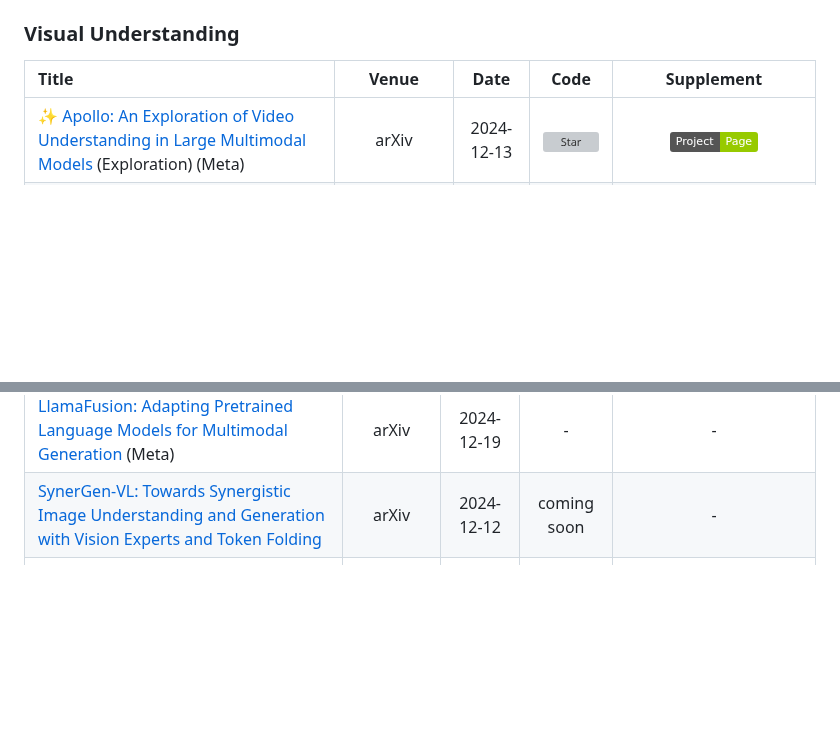
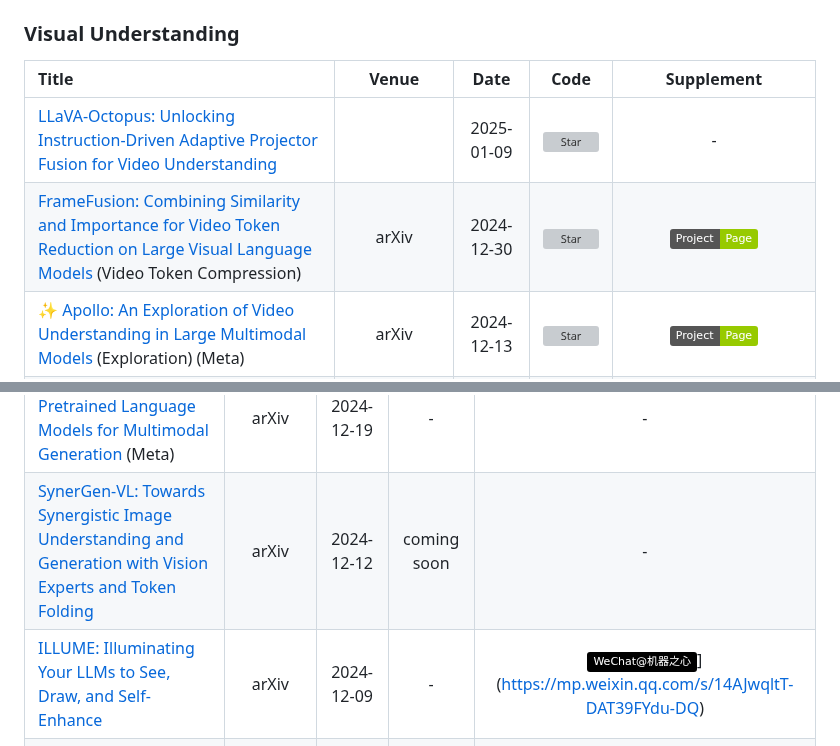
Before and after one commit to friedrichor/Awesome-Multimodal-Papers, a Markdown page: README.md, 2 parts joined by grey strips. GitHub-like rendering; badges without logos; blank space fills up the shorter version; grey boxes are pictures that could not be loaded.

Commit message:
add ILLUME, Align Anything, FrameFusion, LLaVA-Octopus

```diff
--- a/README.md
+++ b/README.md
@@ -26,6 +26,8 @@ A curated list of awesome Multimodal studies.
 
 |  Title  |   Venue  |   Date   |   Code   |Supplement|
 |:--------|:--------:|:--------:|:--------:|:--------:|
+| [LLaVA-Octopus: Unlocking Instruction-Driven Adaptive Projector Fusion for Video Understanding](https://arxiv.org/abs/2501.05067) |  | 2025-01-09 | [![Star](https://img.shields.io/github/stars/Jiaxing-star/LLaVA-Octopus.svg?style=social&label=Star)](https://github.com/Jiaxing-star/LLaVA-Octopus) | - |
+| [FrameFusion: Combining Similarity and Importance for Video Token Reduction on Large Visual Language Models](https://arxiv.org/abs/2501.01986) (Video Token Compression) | arXiv | 2024-12-30 | [![Star](https://img.shields.io/github/stars/thu-nics/FrameFusion.svg?style=social&label=Star)](https://github.com/thu-nics/FrameFusion) | [![Project Page](https://img.shields.io/badge/Project-Page-green.svg)](https://thu-nics.github.io/FrameFusion_Project_Page/) |
 | ✨ [Apollo: An Exploration of Video Understanding in Large Multimodal Models](https://arxiv.org/abs/2412.10360) (Exploration) (Meta) | arXiv | 2024-12-13 | [![Star](https://img.shields.io/github/stars/Apollo-LMMs/Apollo.svg?style=social&label=Star)](https://github.com/Apollo-LMMs/Apollo) | [![Project Page](https://img.shields.io/badge/Project-Page-green.svg)](https://apollo-lmms.github.io/) |
 | [CompCap: Improving Multimodal Large Language Models with Composite Captions](https://arxiv.org/abs/2412.05243) (Meta) | arXiv | 2024-12-09 | - | - |
 | ✨ [Expanding Performance Boundaries of Open-Source Multimodal Models with Model, Data, and Test-Time Scaling](https://arxiv.org/abs/2412.05271) (InternVL 2.5) | arXiv | 2024-12-06 | [![Star](https://img.shields.io/github/stars/OpenGVLab/InternVL.svg?style=social&label=Star)](https://github.com/OpenGVLab/InternVL) | [![Project Page](https://img.shields.io/badge/Project-Page-green.svg)](https://internvl.github.io/blog/2024-12-05-InternVL-2.5/) |
@@ -139,6 +142,7 @@ A curated list of awesome Multimodal studies.
 |:--------|:--------:|:--------:|:--------:|:--------:|
 | [LlamaFusion: Adapting Pretrained Language Models for Multimodal Generation](https://arxiv.org/abs/2412.15188) (Meta) | arXiv | 2024-12-19 | - | - |
 | [SynerGen-VL: Towards Synergistic Image Understanding and Generation with Vision Experts and Token Folding](https://arxiv.org/abs/2412.09604) | arXiv | 2024-12-12 | coming soon | - |
+| [ILLUME: Illuminating Your LLMs to See, Draw, and Self-Enhance](https://arxiv.org/abs/2412.06673) | arXiv | 2024-12-09 | - | ![Wechat](https://img.shields.io/badge/-WeChat@机器之心-000000?logo=wechat&logoColor=07C160)](https://mp.weixin.qq.com/s/14AJwqltT-DAT39FYdu-DQ) |
 | [Divot: Diffusion Powers Video Tokenizer for Comprehension and Generation](https://arxiv.org/abs/2412.04432) (TencentARC) | arXiv | 2024-12-05 | [![Star](https://img.shields.io/github/stars/TencentARC/Divot.svg?style=social&label=Star)](https://github.com/TencentARC/Divot) | - |
 | [Liquid: Language Models are Scalable Multi-modal Generators](https://arxiv.org/abs/2412.04332) (Bytedance) | arXiv | 2024-12-05 | [![Star](https://img.shields.io/github/stars/FoundationVision/Liquid.svg?style=social&label=Star)](https://github.com/FoundationVision/Liquid) | arXiv |
 | [TokenFlow: Unified Image Tokenizer for Multimodal Understanding and Generation](https://arxiv.org/abs/2412.03069) (ByteDance) | arXiv | 2024-12-04 | [![Star](https://img.shields.io/github/stars/ByteFlow-AI/TokenFlow.svg?style=social&label=Star)](https://github.com/ByteFlow-AI/TokenFlow) | [![Project Page](https://img.shields.io/badge/Project-Page-green.svg)](https://byteflow-ai.github.io/TokenFlow/) |
```
Also changed, not shown: other parts of README.md (+1 -0 lines).
